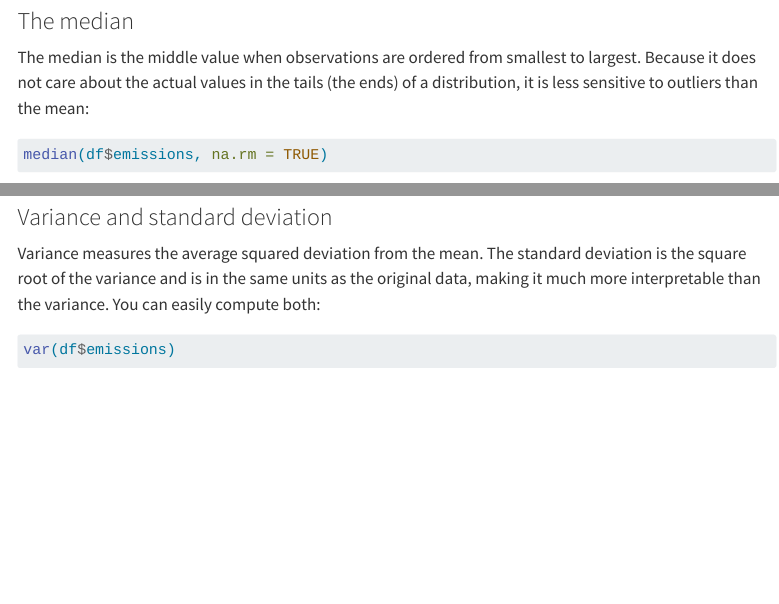
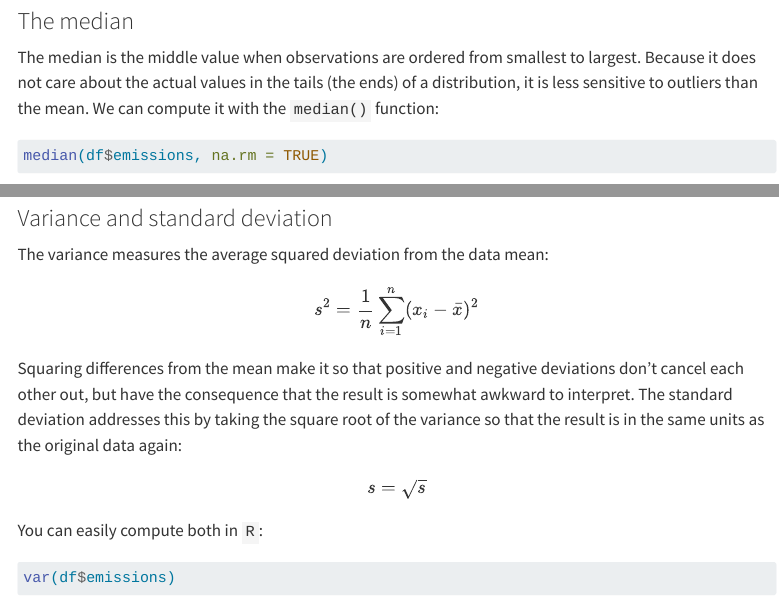
Before and after one commit to jfb-h/quantitative-methods-and-statistics, a Quarto document (04-descriptive-univariate.qmd): the page in a window 1100 px wide, from 5260 px down, and a second part further down, joined at a grey line. Rendered offline with R 4.5, knitr and Pandoc in place of Quarto, with nearby package versions; some code elsewhere in the file could not run offline; menus at the side of the page are left out; long lines of code are wrapped.

Commit message:
measures

````diff
--- a/04-descriptive-univariate.qmd
+++ b/04-descriptive-univariate.qmd
@@ -188,13 +188,15 @@ The result is around 0.98, which tells us that, on average, the per-capita emiss
 
 ### The median
 
-The median is the middle value when observations are ordered from smallest to largest. Because it does not care about the actual values in the tails (the ends) of a distribution, it is less sensitive to outliers than the mean:
+The median is the middle value when observations are ordered from smallest to largest.
+Because it does not care about the actual values in the tails (the ends) of a distribution, it is less sensitive to outliers than the mean. We can compute it with the `median()` function:
 
 ```{r}
 median(df$emissions, na.rm = TRUE)
 ```
 
-At 2.97, the median is quite a bit lower than the mean. This is to be expected given the shape of our distribution: In right-skewed distributions like this one, the mean is always larger than the median because it's pulled towards the extreme values.
+At 2.97, the median is quite a bit lower than the mean.
+This is to be expected given the shape of our distribution: In right-skewed distributions like this one, the mean is always larger than the median because it's pulled towards the extreme values.
 
 We can add lines for both the median and the arithmetic mean to our plot to see how they compare:
 
@@ -253,7 +255,15 @@ IQR(df$emissions)
 
 ### Variance and standard deviation
 
-Variance measures the average squared deviation from the mean. The standard deviation is the square root of the variance and is in the same units as the original data, making it much more interpretable than the variance. You can easily compute both:
+The variance measures the average squared deviation from the data mean:
+$$ s^2 = \frac{1}{n} \sum_{i=1}^n (x_i - \bar{x})^2 $$
+
+Squaring differences from the mean make it so that positive and negative deviations don't cancel each other out, but have the consequence that the result is somewhat awkward to interpret.
+The standard deviation addresses this by taking the square root of the variance so that the result is in the same units as the original data again:
+
+$$ s = \sqrt{s} $$
+
+ You can easily compute both in `R`:
 
 ```{r}
 var(df$emissions)
````
Also changed, not shown: 01-introduction.qmd (+1 -0 lines), data/emissions-population.parquet, 04-descriptive-univariate.qmd (4 more changed lines).
